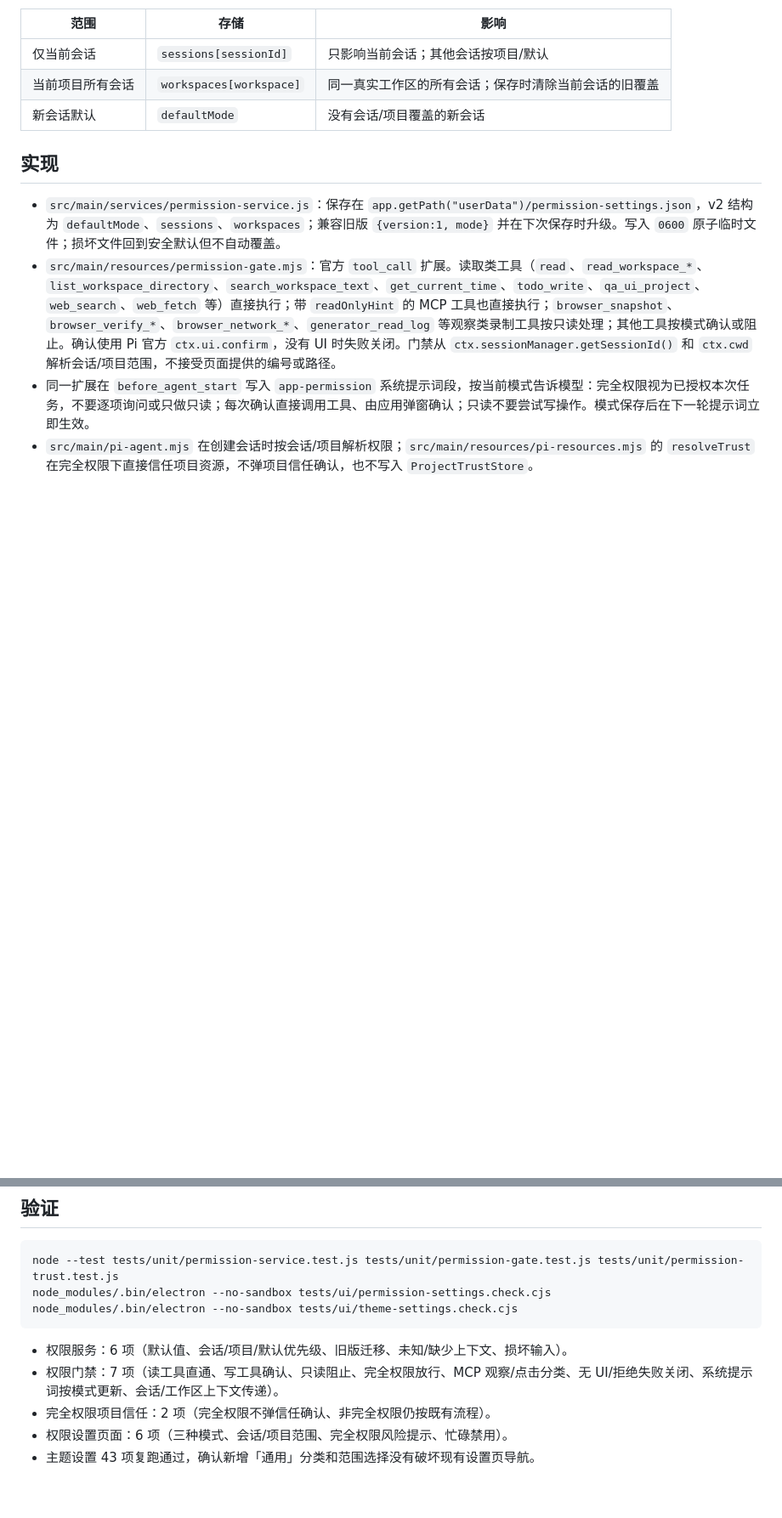
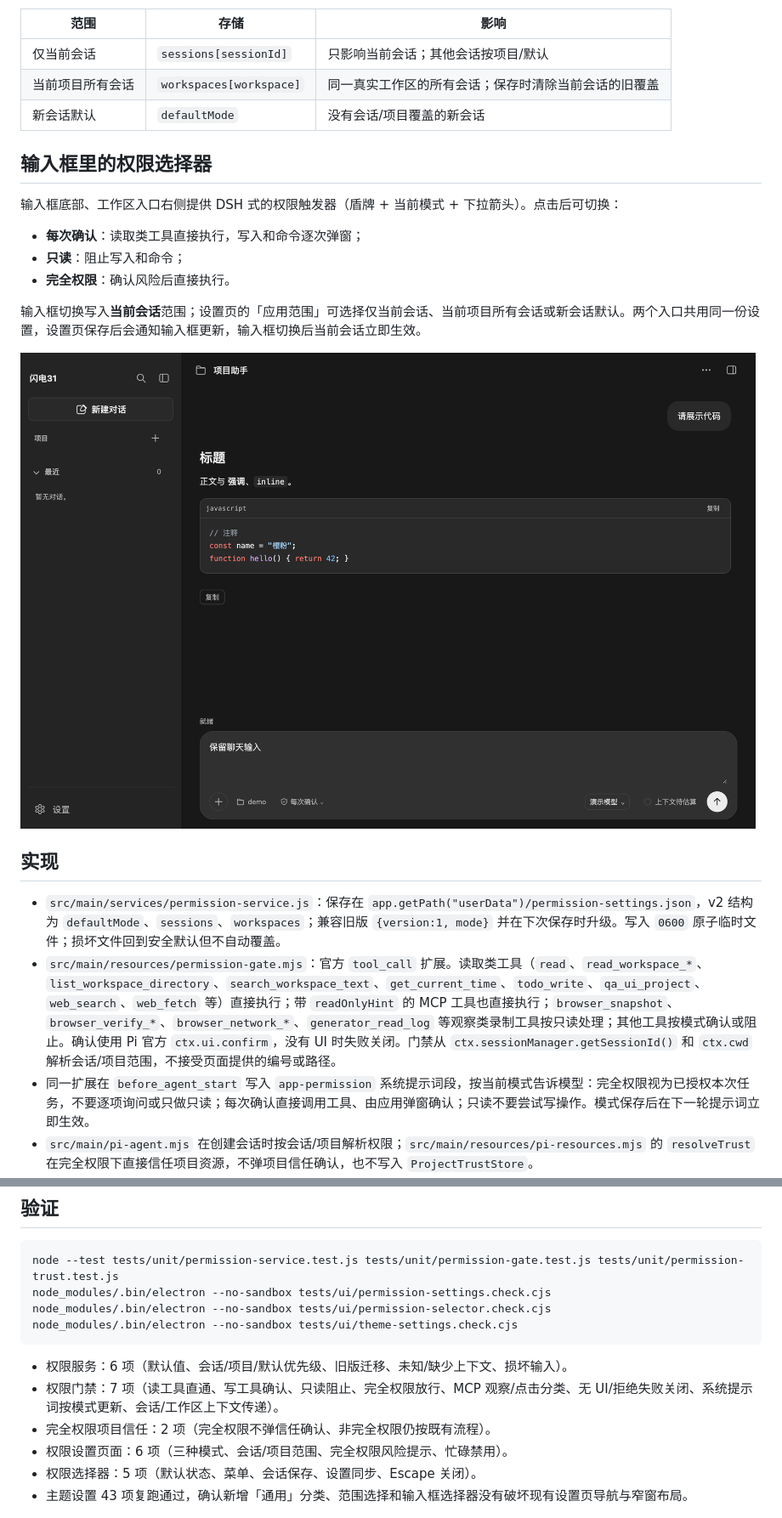
Before and after one commit to liwenshuai4516-debug/00, a Markdown page: docs/permission-settings.md, 2 parts joined by grey strips. Shown at 85% size. Drawn GitHub-style; pictures changed too: docs/images/permission-composer.png (added); blank space fills up the shorter version.

Commit message:
在输入框增加权限选择器
按 DSH 的 composer 形态显示当前工具权限，支持每次确认、只读、完全权限；选择按当前会话保存，并与设置页双向同步。补充选择器页面检查与截图。

````diff
--- a/docs/permission-settings.md
+++ b/docs/permission-settings.md
@@ -20,6 +20,18 @@ DSH 的模型是 `read-only`、`workspace-write`、`full-access`（以及实验
 | 当前项目所有会话 | `workspaces[workspace]` | 同一真实工作区的所有会话；保存时清除当前会话的旧覆盖 |
 | 新会话默认 | `defaultMode` | 没有会话/项目覆盖的新会话 |
 
+## 输入框里的权限选择器
+
+输入框底部、工作区入口右侧提供 DSH 式的权限触发器（盾牌 + 当前模式 + 下拉箭头）。点击后可切换：
+
+- **每次确认**：读取类工具直接执行，写入和命令逐次弹窗；
+- **只读**：阻止写入和命令；
+- **完全权限**：确认风险后直接执行。
+
+输入框切换写入**当前会话**范围；设置页的「应用范围」可选择仅当前会话、当前项目所有会话或新会话默认。两个入口共用同一份设置，设置页保存后会通知输入框更新，输入框切换后当前会话立即生效。
+
+![输入框权限选择器](images/permission-composer.png)
+
 ## 实现
 
 - `src/main/services/permission-service.js`：保存在 `app.getPath("userData")/permission-settings.json`，v2 结构为 `defaultMode`、`sessions`、`workspaces`；兼容旧版 `{version:1, mode}` 并在下次保存时升级。写入 `0600` 原子临时文件；损坏文件回到安全默认但不自动覆盖。
@@ -44,6 +57,7 @@ DSH 的模型是 `read-only`、`workspace-write`、`full-access`（以及实验
 ```bash
 node --test tests/unit/permission-service.test.js tests/unit/permission-gate.test.js tests/unit/permission-trust.test.js
 node_modules/.bin/electron --no-sandbox tests/ui/permission-settings.check.cjs
+node_modules/.bin/electron --no-sandbox tests/ui/permission-selector.check.cjs
 node_modules/.bin/electron --no-sandbox tests/ui/theme-settings.check.cjs
 ```
 
@@ -51,6 +65,7 @@ node_modules/.bin/electron --no-sandbox tests/ui/theme-settings.check.cjs
 - 权限门禁：7 项（读工具直通、写工具确认、只读阻止、完全权限放行、MCP 观察/点击分类、无 UI/拒绝失败关闭、系统提示词按模式更新、会话/工作区上下文传递）。
 - 完全权限项目信任：2 项（完全权限不弹信任确认、非完全权限仍按既有流程）。
 - 权限设置页面：6 项（三种模式、会话/项目范围、完全权限风险提示、忙碌禁用）。
-- 主题设置 43 项复跑通过，确认新增「通用」分类和范围选择没有破坏现有设置页导航。
+- 权限选择器：5 项（默认状态、菜单、会话保存、设置同步、Escape 关闭）。
+- 主题设置 43 项复跑通过，确认新增「通用」分类、范围选择和输入框选择器没有破坏现有设置页导航与窄窗布局。
 
 ![通用设置：权限控制](images/permission-settings.png)
````
Also changed, not shown: other parts of docs/permission-settings.md (+1 -0 lines), 8 other files.
